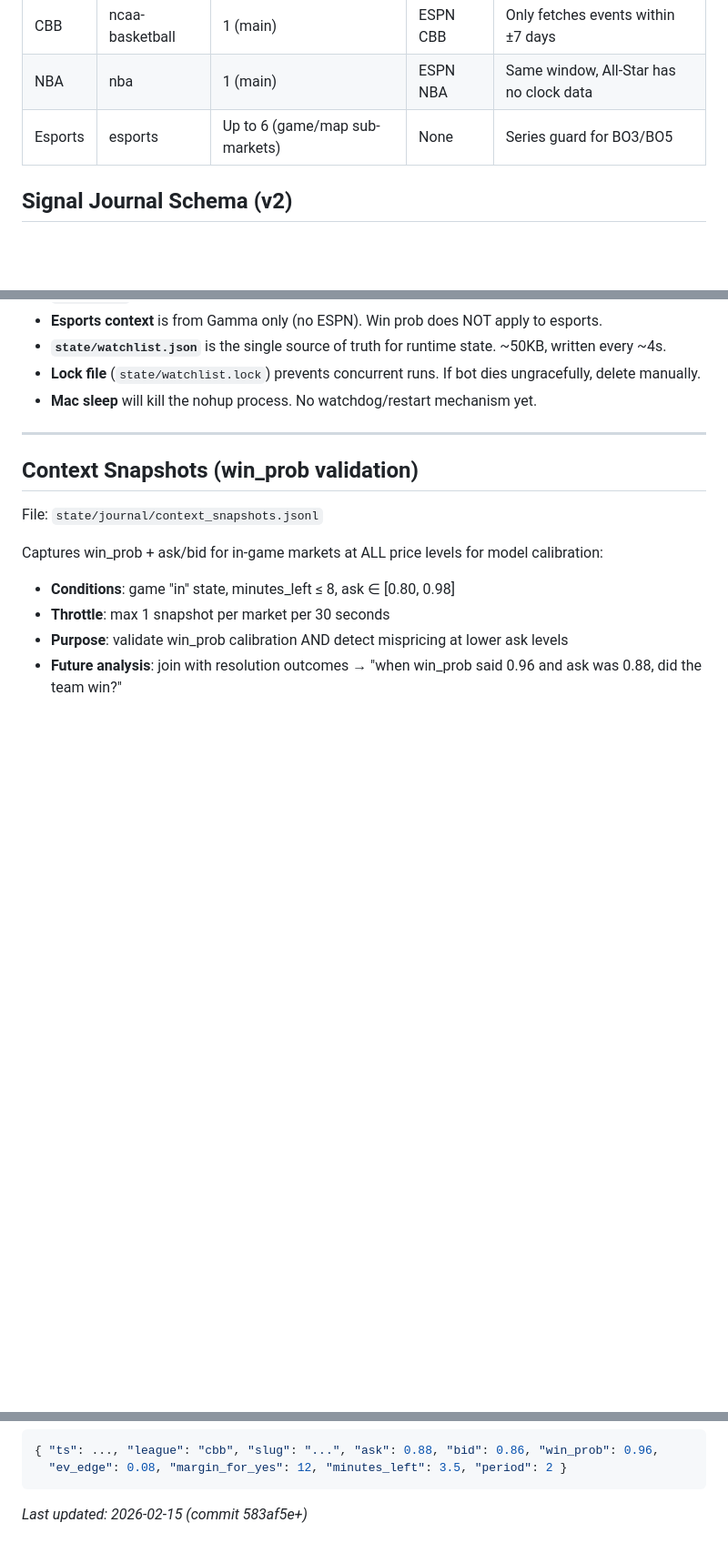
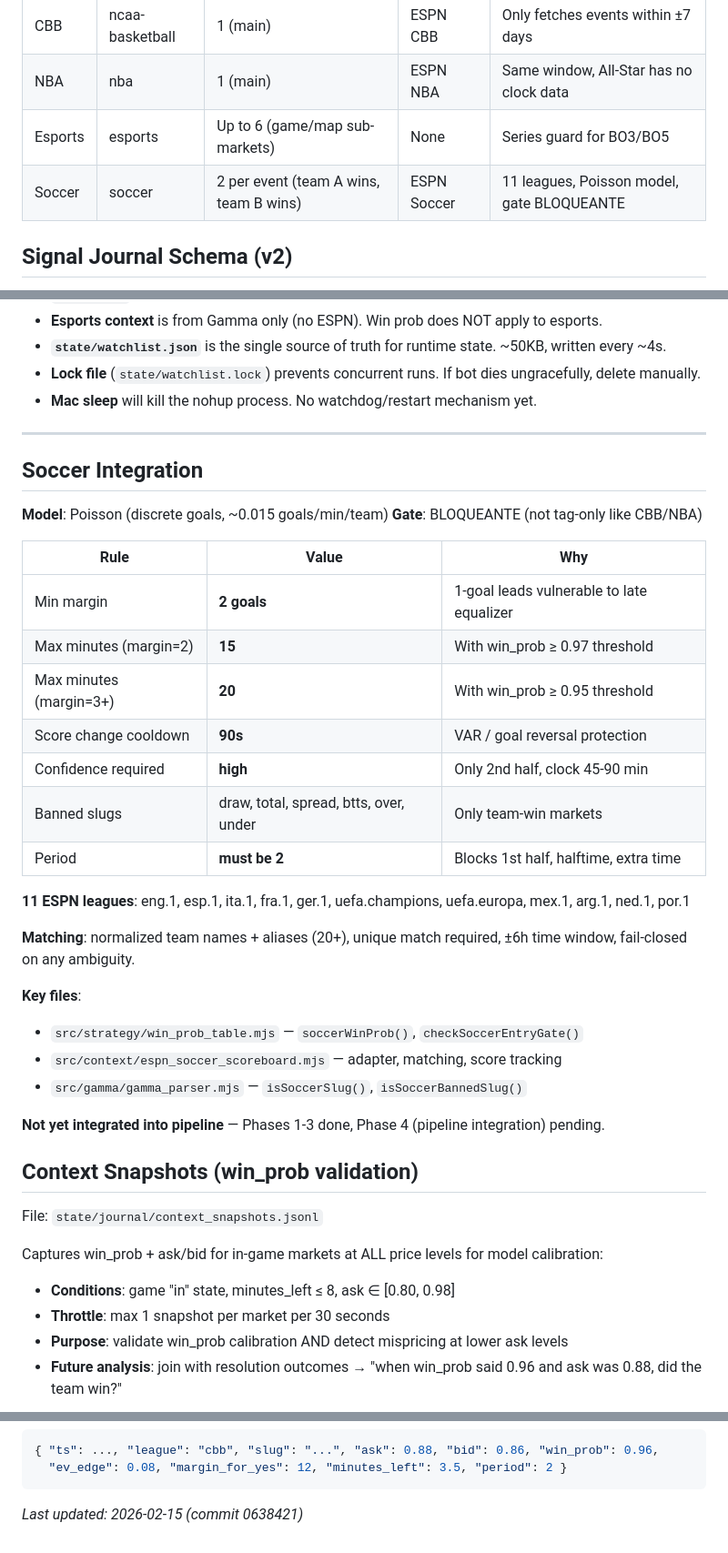
Before and after one commit to clint0206b-max/Polymarket-Whitelist-Bot, a Markdown page: CLAUDE.md, 3 parts joined by grey strips. Shown at 91% size. Rendered like a GitHub page; blank space fills up the shorter version.

Commit message:
docs: update CLAUDE.md with soccer integration details

````diff
--- a/CLAUDE.md
+++ b/CLAUDE.md
@@ -232,6 +232,7 @@ Agreed strategy — market price is primary, win_prob is confirmation:
 | CBB | ncaa-basketball | 1 (main) | ESPN CBB | Only fetches events within ±7 days |
 | NBA | nba | 1 (main) | ESPN NBA | Same window, All-Star has no clock data |
 | Esports | esports | Up to 6 (game/map sub-markets) | None | Series guard for BO3/BO5 |
+| Soccer | soccer | 2 per event (team A wins, team B wins) | ESPN Soccer | 11 leagues, Poisson model, gate BLOQUEANTE |
 
 ## Signal Journal Schema (v2)
 
@@ -318,6 +319,32 @@ git push
 - **Mac sleep** will kill the nohup process. No watchdog/restart mechanism yet.
 
 ---
+## Soccer Integration
+
+**Model**: Poisson (discrete goals, ~0.015 goals/min/team)
+**Gate**: BLOQUEANTE (not tag-only like CBB/NBA)
+
+| Rule | Value | Why |
+|------|-------|-----|
+| Min margin | **2 goals** | 1-goal leads vulnerable to late equalizer |
+| Max minutes (margin=2) | **15** | With win_prob ≥ 0.97 threshold |
+| Max minutes (margin=3+) | **20** | With win_prob ≥ 0.95 threshold |
+| Score change cooldown | **90s** | VAR / goal reversal protection |
+| Confidence required | **high** | Only 2nd half, clock 45-90 min |
+| Banned slugs | draw, total, spread, btts, over, under | Only team-win markets |
+| Period | **must be 2** | Blocks 1st half, halftime, extra time |
+
+**11 ESPN leagues**: eng.1, esp.1, ita.1, fra.1, ger.1, uefa.champions, uefa.europa, mex.1, arg.1, ned.1, por.1
+
+**Matching**: normalized team names + aliases (20+), unique match required, ±6h time window, fail-closed on any ambiguity.
+
+**Key files**:
+- `src/strategy/win_prob_table.mjs` — `soccerWinProb()`, `checkSoccerEntryGate()`
+- `src/context/espn_soccer_scoreboard.mjs` — adapter, matching, score tracking
+- `src/gamma/gamma_parser.mjs` — `isSoccerSlug()`, `isSoccerBannedSlug()`
+
+**Not yet integrated into pipeline** — Phases 1-3 done, Phase 4 (pipeline integration) pending.
+
 ## Context Snapshots (win_prob validation)
 
 File: `state/journal/context_snapshots.jsonl`
@@ -333,4 +360,4 @@ Captures win_prob + ask/bid for in-game markets at ALL price levels for model ca
   "ev_edge": 0.08, "margin_for_yes": 12, "minutes_left": 3.5, "period": 2 }
 ```
 
-*Last updated: 2026-02-15 (commit 583af5e+)*
+*Last updated: 2026-02-15 (commit 0638421)*
````
